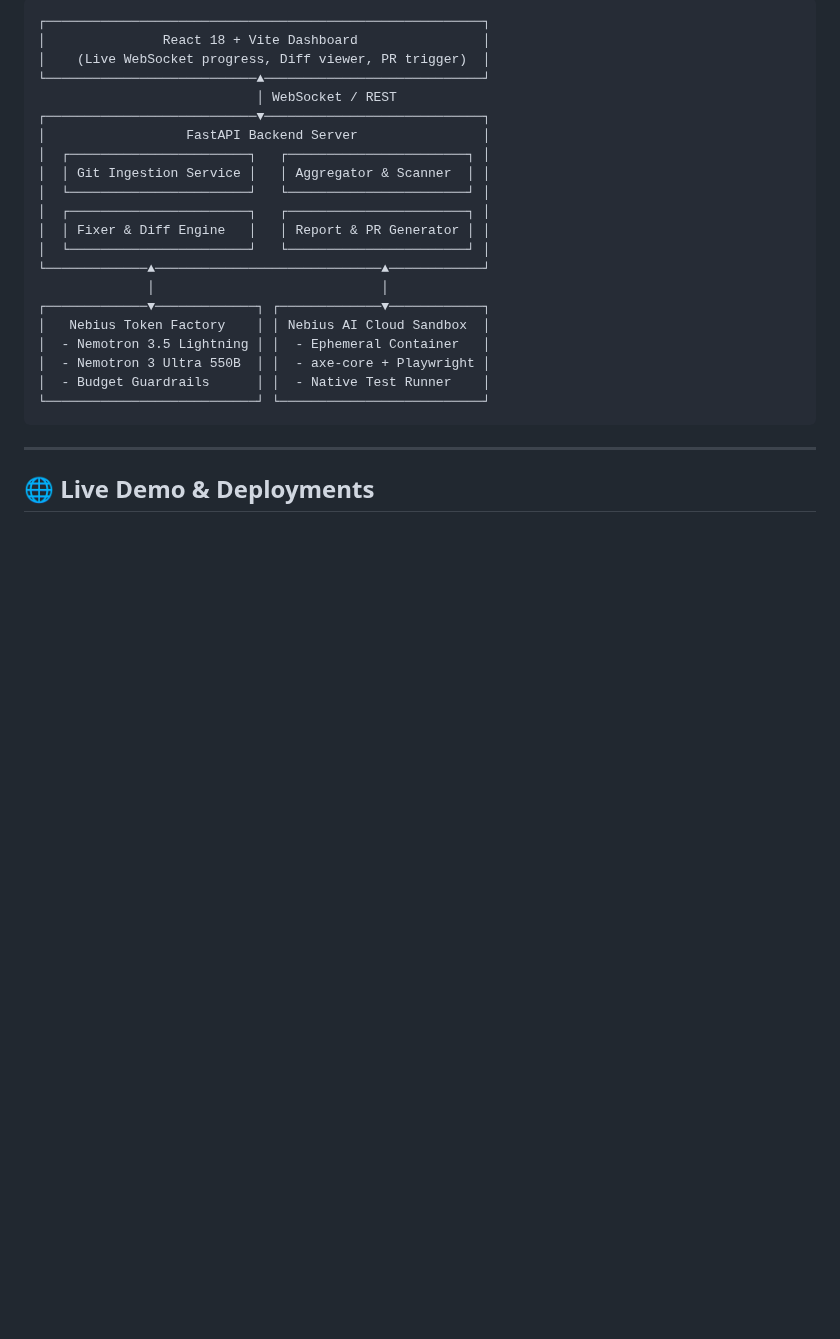
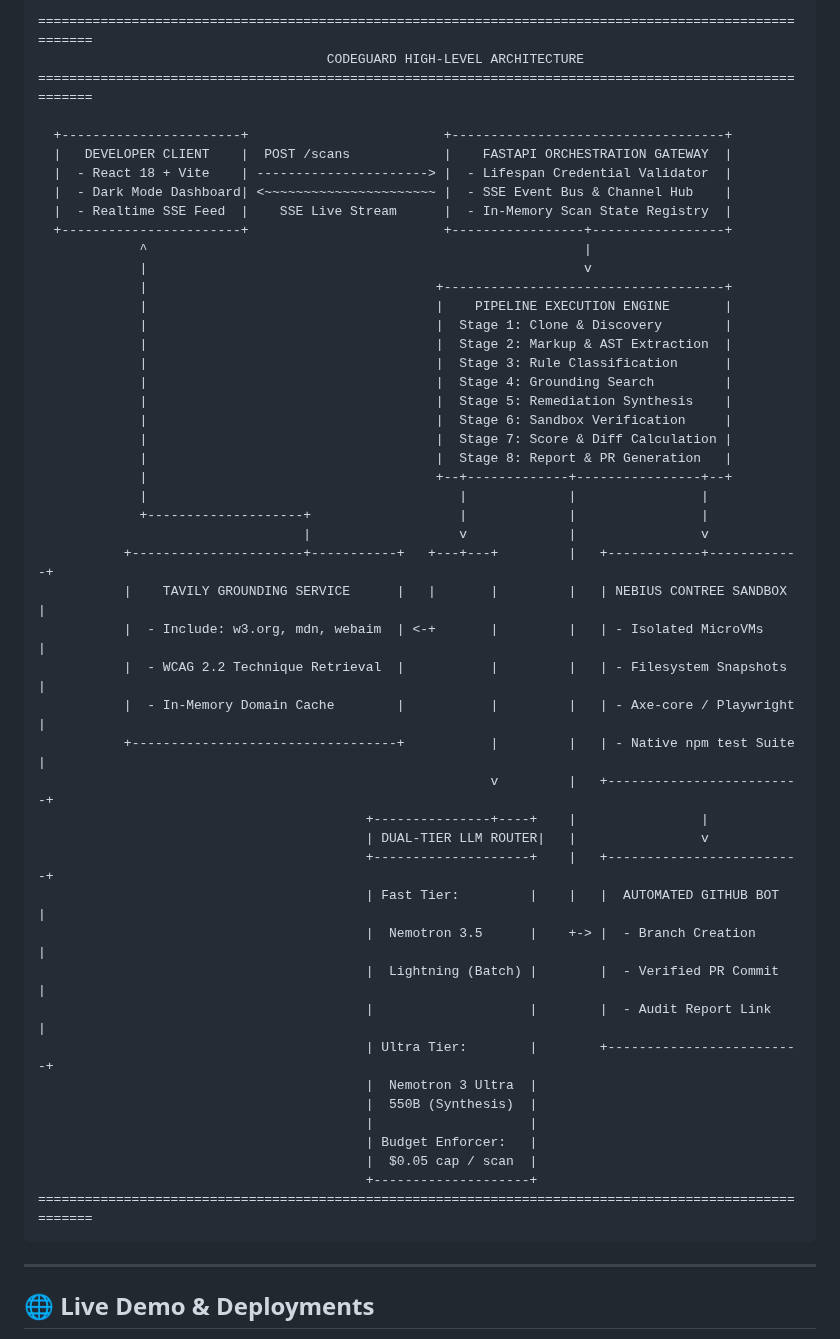
Before and after one commit to dhanushkumar-amk/CODEGUARD-NVIDIA-HACKTHON-PROJECT, a Markdown page: README.md, the part around one of its changes. GitHub-like rendering; blank space fills up the shorter version.

Commit message:
docs: add high-level design (HLD) documentation, architectural sketch, and update README architecture section

````diff
--- a/README.md
+++ b/README.md
@@ -114,26 +120,53 @@ For complete system design, data flow diagrams, and schema specifications, refer
 
 ```text
-┌────────────────────────────────────────────────────────┐
-│               React 18 + Vite Dashboard                │
-│    (Live WebSocket progress, Diff viewer, PR trigger)  │
-└───────────────────────────▲────────────────────────────┘
-                            │ WebSocket / REST
-┌───────────────────────────▼────────────────────────────┐
-│                  FastAPI Backend Server                │
-│  ┌───────────────────────┐   ┌───────────────────────┐ │
-│  │ Git Ingestion Service │   │ Aggregator & Scanner  │ │
-│  └───────────────────────┘   └───────────────────────┘ │
-│  ┌───────────────────────┐   ┌───────────────────────┐ │
-│  │ Fixer & Diff Engine   │   │ Report & PR Generator │ │
-│  └───────────────────────┘   └───────────────────────┘ │
-└─────────────▲─────────────────────────────▲────────────┘
-              │                             │
-┌─────────────▼─────────────┐ ┌─────────────▼────────────┐
-│   Nebius Token Factory    │ │ Nebius AI Cloud Sandbox  │
-│  - Nemotron 3.5 Lightning │ │  - Ephemeral Container   │
-│  - Nemotron 3 Ultra 550B  │ │  - axe-core + Playwright │
-│  - Budget Guardrails      │ │  - Native Test Runner    │
-└───────────────────────────┘ └──────────────────────────┘
+========================================================================================================
+                                     CODEGUARD HIGH-LEVEL ARCHITECTURE
+========================================================================================================
+
+  +-----------------------+                         +-----------------------------------+
+  |   DEVELOPER CLIENT    |  POST /scans            |    FASTAPI ORCHESTRATION GATEWAY  |
+  |  - React 18 + Vite    | ----------------------> |  - Lifespan Credential Validator  |
+  |  - Dark Mode Dashboard| <~~~~~~~~~~~~~~~~~~~~~~ |  - SSE Event Bus & Channel Hub    |
+  |  - Realtime SSE Feed  |    SSE Live Stream      |  - In-Memory Scan State Registry  |
+  +-----------------------+                         +-----------------+-----------------+
+             ^                                                        |
+             |                                                        v
+             |                                     +------------------------------------+
+             |                                     |    PIPELINE EXECUTION ENGINE       |
+             |                                     |  Stage 1: Clone & Discovery        |
+             |                                     |  Stage 2: Markup & AST Extraction  |
+             |                                     |  Stage 3: Rule Classification      |
+             |                                     |  Stage 4: Grounding Search         |
+             |                                     |  Stage 5: Remediation Synthesis    |
+             |                                     |  Stage 6: Sandbox Verification     |
+             |                                     |  Stage 7: Score & Diff Calculation |
+             |                                     |  Stage 8: Report & PR Generation   |
+             |                                     +--+-------------+----------------+--+
+             |                                        |             |                |
+             +--------------------+                   |             |                |
+                                  |                   v             |                v
+           +----------------------+-----------+   +---+---+         |   +------------+------------+
+           |    TAVILY GROUNDING SERVICE      |   |       |         |   | NEBIUS CONTREE SANDBOX  |
+           |  - Include: w3.org, mdn, webaim  | <-+       |         |   | - Isolated MicroVMs     |
+           |  - WCAG 2.2 Technique Retrieval  |           |         |   | - Filesystem Snapshots  |
+           |  - In-Memory Domain Cache        |           |         |   | - Axe-core / Playwright |
+           +----------------------------------+           |         |   | - Native npm test Suite |
+                                                          v         |   +-------------------------+
+                                          +---------------+----+    |                |
+                                          | DUAL-TIER LLM ROUTER|   |                v
+                                          +--------------------+    |   +-------------------------+
+                                          | Fast Tier:         |    |   |  AUTOMATED GITHUB BOT   |
+                                          |  Nemotron 3.5      |    +-> |  - Branch Creation      |
+                                          |  Lightning (Batch) |        |  - Verified PR Commit   |
+                                          |                    |        |  - Audit Report Link    |
+                                          | Ultra Tier:        |        +-------------------------+
+                                          |  Nemotron 3 Ultra  |
+                                          |  550B (Synthesis)  |
+                                          |                    |
+                                          | Budget Enforcer:   |
+                                          |  $0.05 cap / scan  |
+                                          +--------------------+
+========================================================================================================
 ```
 
 ---
````
Also changed, not shown: other parts of README.md (+8 -2 lines), docs/HLD.md (added, +304 -0 lines), docs/codeguard_hld_scratch_sketch.jpg (added).
